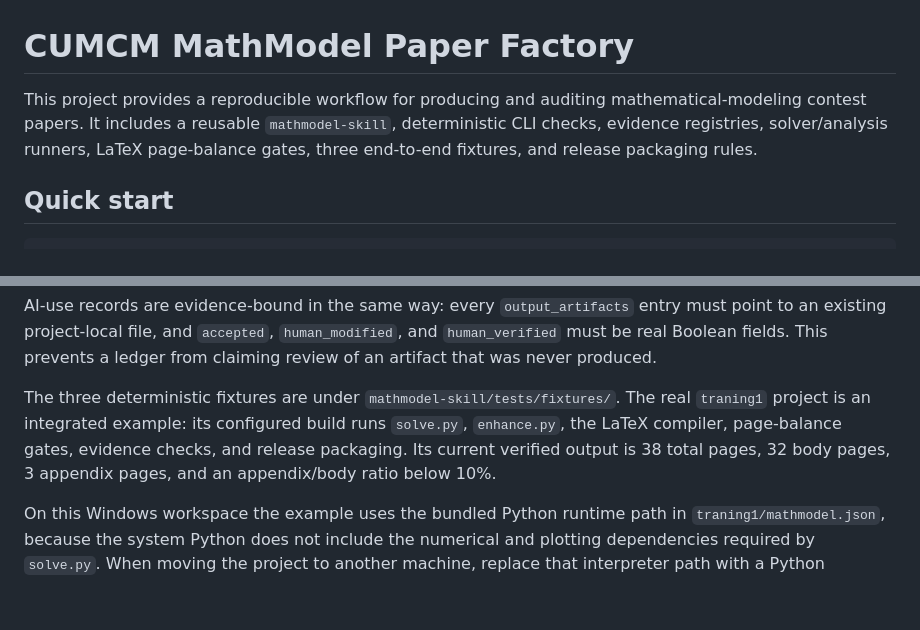
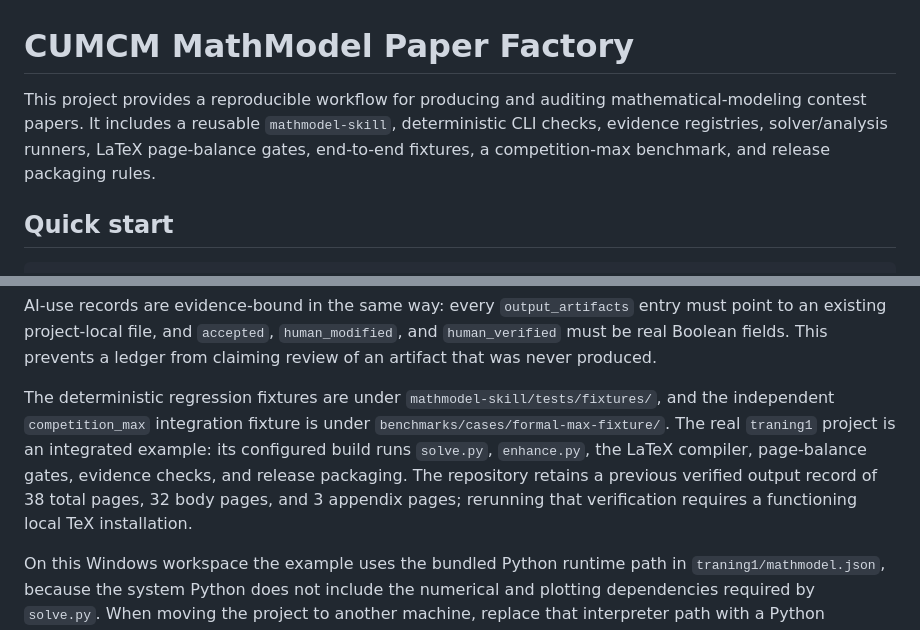
Before and after one commit to OrdoAbChao7/mathmodel-ai, a Markdown page: README.md, 2 parts joined by grey strips. Rendered like a GitHub page; blank space fills up the shorter version.

Commit message:
docs: clarify reproducibility fixture status

```diff
--- a/README.md
+++ b/README.md
@@ -1,6 +1,6 @@
 # CUMCM MathModel Paper Factory
 
-This project provides a reproducible workflow for producing and auditing mathematical-modeling contest papers. It includes a reusable `mathmodel-skill`, deterministic CLI checks, evidence registries, solver/analysis runners, LaTeX page-balance gates, three end-to-end fixtures, and release packaging rules.
+This project provides a reproducible workflow for producing and auditing mathematical-modeling contest papers. It includes a reusable `mathmodel-skill`, deterministic CLI checks, evidence registries, solver/analysis runners, LaTeX page-balance gates, end-to-end fixtures, a competition-max benchmark, and release packaging rules.
 
 ## Quick start
 
@@ -33,7 +33,7 @@ Formal human-review records are also evidence-bound: every `reviewed_artifacts`
 
 AI-use records are evidence-bound in the same way: every `output_artifacts` entry must point to an existing project-local file, and `accepted`, `human_modified`, and `human_verified` must be real Boolean fields. This prevents a ledger from claiming review of an artifact that was never produced.
 
-The three deterministic fixtures are under `mathmodel-skill/tests/fixtures/`. The real `traning1` project is an integrated example: its configured build runs `solve.py`, `enhance.py`, the LaTeX compiler, page-balance gates, evidence checks, and release packaging. Its current verified output is 38 total pages, 32 body pages, 3 appendix pages, and an appendix/body ratio below 10%.
+The deterministic regression fixtures are under `mathmodel-skill/tests/fixtures/`, and the independent `competition_max` integration fixture is under `benchmarks/cases/formal-max-fixture/`. The real `traning1` project is an integrated example: its configured build runs `solve.py`, `enhance.py`, the LaTeX compiler, page-balance gates, evidence checks, and release packaging. The repository retains a previous verified output record of 38 total pages, 32 body pages, and 3 appendix pages; rerunning that verification requires a functioning local TeX installation.
 
 On this Windows workspace the example uses the bundled Python runtime path in `traning1/mathmodel.json`, because the system Python does not include the numerical and plotting dependencies required by `solve.py`. When moving the project to another machine, replace that interpreter path with a Python environment containing NumPy, SciPy, Matplotlib, and OpenPyXL.
 
```
